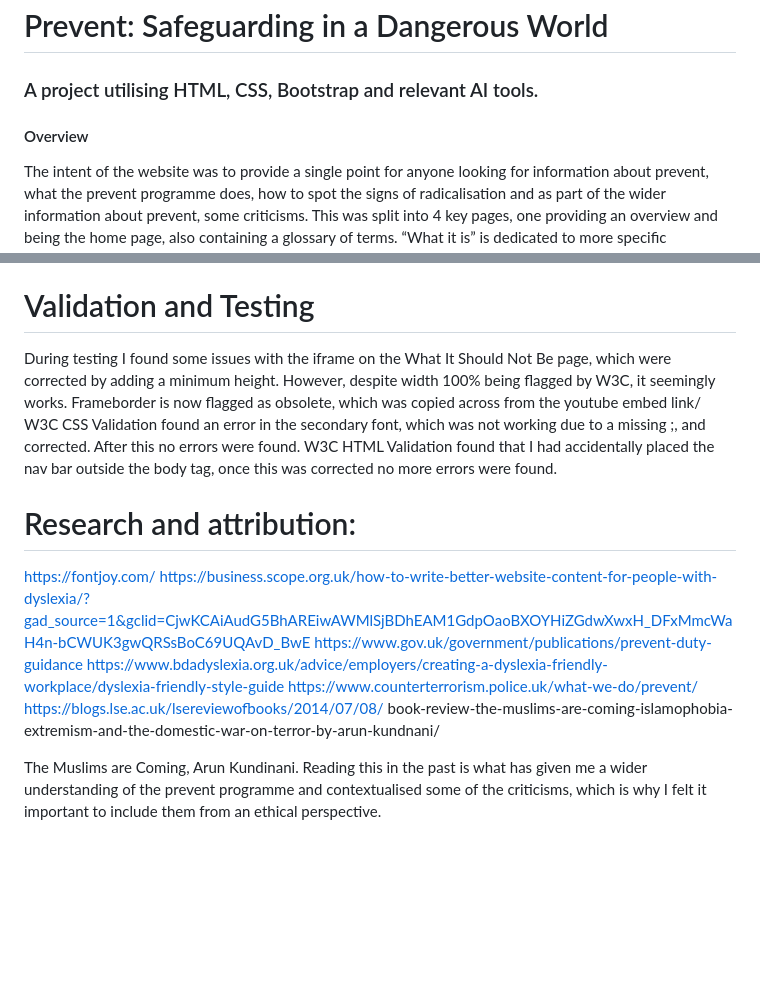
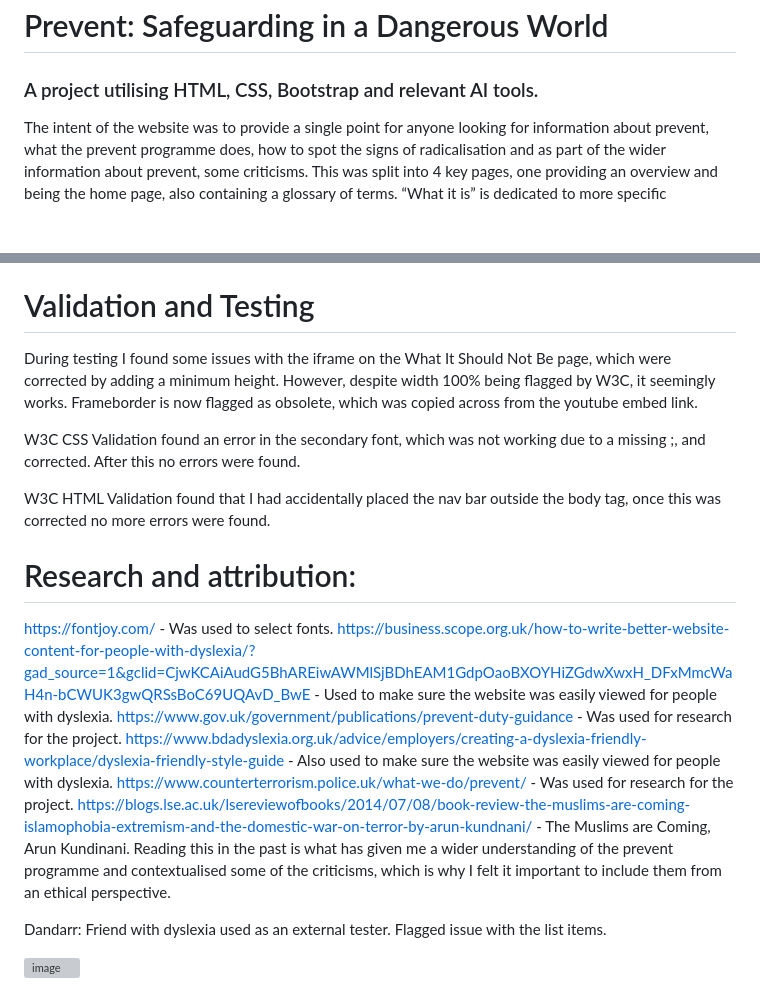
Before and after one commit to Philgck/Prevent-project-1, a Markdown page: README.md, 2 parts joined by grey strips. GitHub-like rendering; blank space fills up the shorter version; grey boxes are pictures that could not be loaded.

Commit message:
Updated readme with further attributation, fixed formatting.

```diff
--- a/README.md
+++ b/README.md
@@ -1,8 +1,6 @@
 # Prevent: Safeguarding in a Dangerous World
 
 ### A project utilising HTML, CSS, Bootstrap and relevant AI tools.
-
-#### Overview
 
 The intent of the website was to provide a single point for anyone looking for information about prevent, what the prevent programme does, how to spot the signs of radicalisation and as part of the wider information about prevent, some criticisms. This was split into 4 key pages, one providing an overview and being the home page, also containing a glossary of terms. “What it is” is dedicated to more specific knowledge about prevent and the core aspects of the prevent strategy, alongside a link to the specific guidance for those who needed more in depth information. “How you can help” is dedicated to the warning signs that someone can look out for and some strategies. “What it should not be” is dedicated to some criticisms of the prevent project, to remain more balanced broadly and as part of achieving the goal of providing someone with an overview of prevent.
 
@@ -46,17 +44,21 @@ Had I had more time, some other features I was wanting to add included a carouse
 
 # Validation and Testing
 
-During testing I found some issues with the iframe on the What It Should Not Be page, which were corrected by adding a minimum height. However, despite width 100% being flagged by W3C, it seemingly works. Frameborder is now flagged as obsolete, which was copied across from the youtube embed link/
+During testing I found some issues with the iframe on the What It Should Not Be page, which were corrected by adding a minimum height. However, despite width 100% being flagged by W3C, it seemingly works. Frameborder is now flagged as obsolete, which was copied across from the youtube embed link.
+
 W3C CSS Validation found an error in the secondary font, which was not working due to a missing ;, and corrected. After this no errors were found.
+
 W3C HTML Validation found that I had accidentally placed the nav bar outside the body tag, once this was corrected no more errors were found.
 
+
 # Research and attribution:
-https://fontjoy.com/
-https://business.scope.org.uk/how-to-write-better-website-content-for-people-with-dyslexia/?gad_source=1&gclid=CjwKCAiAudG5BhAREiwAWMlSjBDhEAM1GdpOaoBXOYHiZGdwXwxH_DFxMmcWaH4n-bCWUK3gwQRSsBoC69UQAvD_BwE
-https://www.gov.uk/government/publications/prevent-duty-guidance
-https://www.bdadyslexia.org.uk/advice/employers/creating-a-dyslexia-friendly-workplace/dyslexia-friendly-style-guide
-https://www.counterterrorism.police.uk/what-we-do/prevent/
-https://blogs.lse.ac.uk/lsereviewofbooks/2014/07/08/
-book-review-the-muslims-are-coming-islamophobia-extremism-and-the-domestic-war-on-terror-by-arun-kundnani/
+https://fontjoy.com/ - Was used to select fonts.
+https://business.scope.org.uk/how-to-write-better-website-content-for-people-with-dyslexia/?gad_source=1&gclid=CjwKCAiAudG5BhAREiwAWMlSjBDhEAM1GdpOaoBXOYHiZGdwXwxH_DFxMmcWaH4n-bCWUK3gwQRSsBoC69UQAvD_BwE - Used to make sure the website was easily viewed for people with dyslexia.
+https://www.gov.uk/government/publications/prevent-duty-guidance - Was used for research for the project.
+https://www.bdadyslexia.org.uk/advice/employers/creating-a-dyslexia-friendly-workplace/dyslexia-friendly-style-guide - Also used to make sure the website was easily viewed for people with dyslexia.
+https://www.counterterrorism.police.uk/what-we-do/prevent/ - Was used for research for the project.
+https://blogs.lse.ac.uk/lsereviewofbooks/2014/07/08/book-review-the-muslims-are-coming-islamophobia-extremism-and-the-domestic-war-on-terror-by-arun-kundnani/ - The Muslims are Coming, Arun Kundinani. Reading this in the past is what has given me a wider understanding of the prevent programme and contextualised some of the criticisms, which is why I felt it important to include them from an ethical perspective.
 
-The Muslims are Coming, Arun Kundinani. Reading this in the past is what has given me a wider understanding of the prevent programme and contextualised some of the criticisms, which is why I felt it important to include them from an ethical perspective.
+Dandarr: Friend with dyslexia used as an external tester. Flagged issue with the list items.
+
+![image](https://github.com/user-attachments/assets/d6eb06ed-fdc3-4f91-aca3-4be6e565f18d)
```
